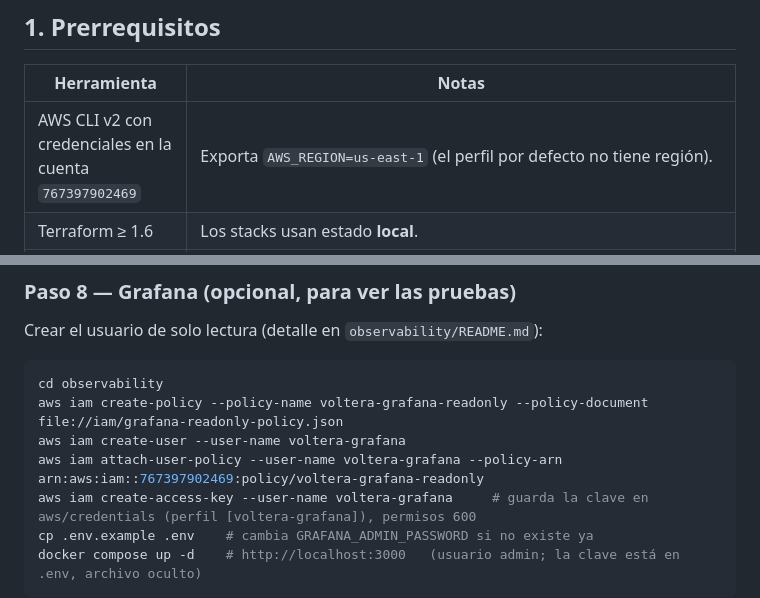
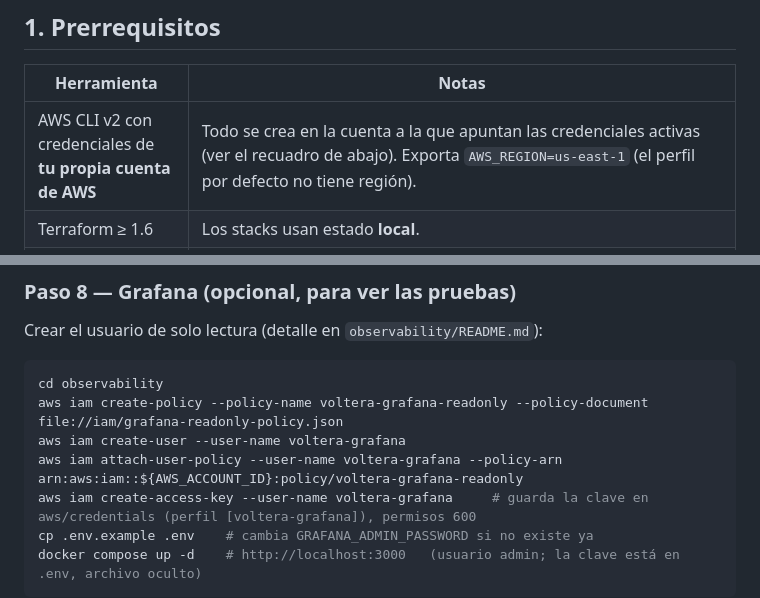
Before and after one commit to juliancho147/Arqui_NG_voltera_mati, a Markdown page: REDESPLIEGUE.md, 2 parts joined by grey strips. GitHub-like rendering.

```diff
--- a/REDESPLIEGUE.md
+++ b/REDESPLIEGUE.md
@@ -31,7 +31,7 @@ Lo que se conserva en tu máquina: el código, los reportes en `experiments/repo
 
 | Herramienta | Notas |
 |---|---|
-| AWS CLI v2 con credenciales en la cuenta `767397902469` | Exporta `AWS_REGION=us-east-1` (el perfil por defecto no tiene región). |
+| AWS CLI v2 con credenciales de **tu propia cuenta de AWS** | Todo se crea en la cuenta a la que apuntan las credenciales activas (ver el recuadro de abajo). Exporta `AWS_REGION=us-east-1` (el perfil por defecto no tiene región). |
 | Terraform ≥ 1.6 | Los stacks usan estado **local**. |
 | kubectl, Docker Desktop con `buildx` | El daemon de Docker debe estar encendido. |
 | Python 3.12 | Venv del runner en `experiments/runner/.venv`; el script de seed lo reutiliza. |
@@ -138,7 +141,7 @@ Crear el usuario de solo lectura (detalle en `observability/README.md`):
 cd observability
 aws iam create-policy --policy-name voltera-grafana-readonly --policy-document file://iam/grafana-readonly-policy.json
 aws iam create-user --user-name voltera-grafana
-aws iam attach-user-policy --user-name voltera-grafana --policy-arn arn:aws:iam::767397902469:policy/voltera-grafana-readonly
+aws iam attach-user-policy --user-name voltera-grafana --policy-arn arn:aws:iam::${AWS_ACCOUNT_ID}:policy/voltera-grafana-readonly
 aws iam create-access-key --user-name voltera-grafana     # guarda la clave en aws/credentials (perfil [voltera-grafana]), permisos 600
 cp .env.example .env    # cambia GRAFANA_ADMIN_PASSWORD si no existe ya
 docker compose up -d    # http://localhost:3000   (usuario admin; la clave está en .env, archivo oculto)
```
Also changed, not shown: other parts of REDESPLIEGUE.md (+8 -5 lines), ETAPA3-BLOCKCHAIN.md (+18 -1 lines), experiments/README.md (+2 -2 lines).
